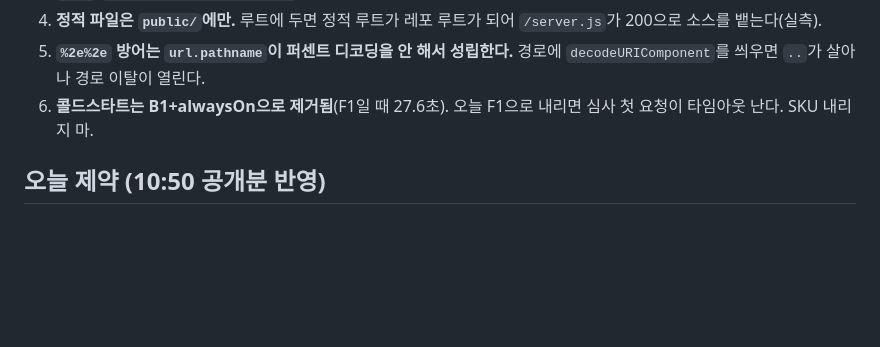
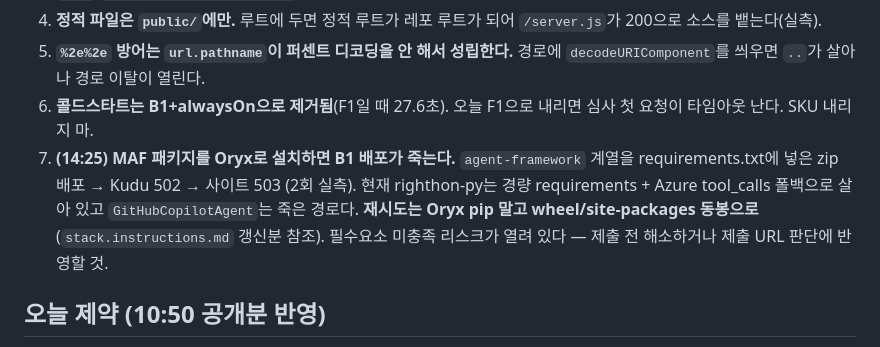
Before and after one commit to 77-comm/righthon, a Markdown page: AGENTS.md, the part around the change. Rendered like a GitHub page; blank space fills up the shorter version.

```diff
--- a/AGENTS.md
+++ b/AGENTS.md
@@ -22,6 +22,7 @@
 4. **정적 파일은 `public/`에만.** 루트에 두면 정적 루트가 레포 루트가 되어 `/server.js`가 200으로 소스를 뱉는다(실측).
 5. **`%2e%2e` 방어는 `url.pathname`이 퍼센트 디코딩을 안 해서 성립한다.** 경로에 `decodeURIComponent`를 씌우면 `..`가 살아나 경로 이탈이 열린다.
 6. **콜드스타트는 B1+alwaysOn으로 제거됨**(F1일 때 27.6초). 오늘 F1으로 내리면 심사 첫 요청이 타임아웃 난다. SKU 내리지 마.
+7. **(14:25) MAF 패키지를 Oryx로 설치하면 B1 배포가 죽는다.** `agent-framework` 계열을 requirements.txt에 넣은 zip 배포 → Kudu 502 → 사이트 503 (2회 실측). 현재 righthon-py는 경량 requirements + Azure tool_calls 폴백으로 살아 있고 `GitHubCopilotAgent`는 죽은 경로다. **재시도는 Oryx pip 말고 wheel/site-packages 동봉으로** (`stack.instructions.md` 갱신분 참조). 필수요소 미충족 리스크가 열려 있다 — 제출 전 해소하거나 제출 URL 판단에 반영할 것.
 
 ## 오늘 제약 (10:50 공개분 반영)
 
```
Also changed, not shown: .github/instructions/stack.instructions.md (+14 -0 lines).
